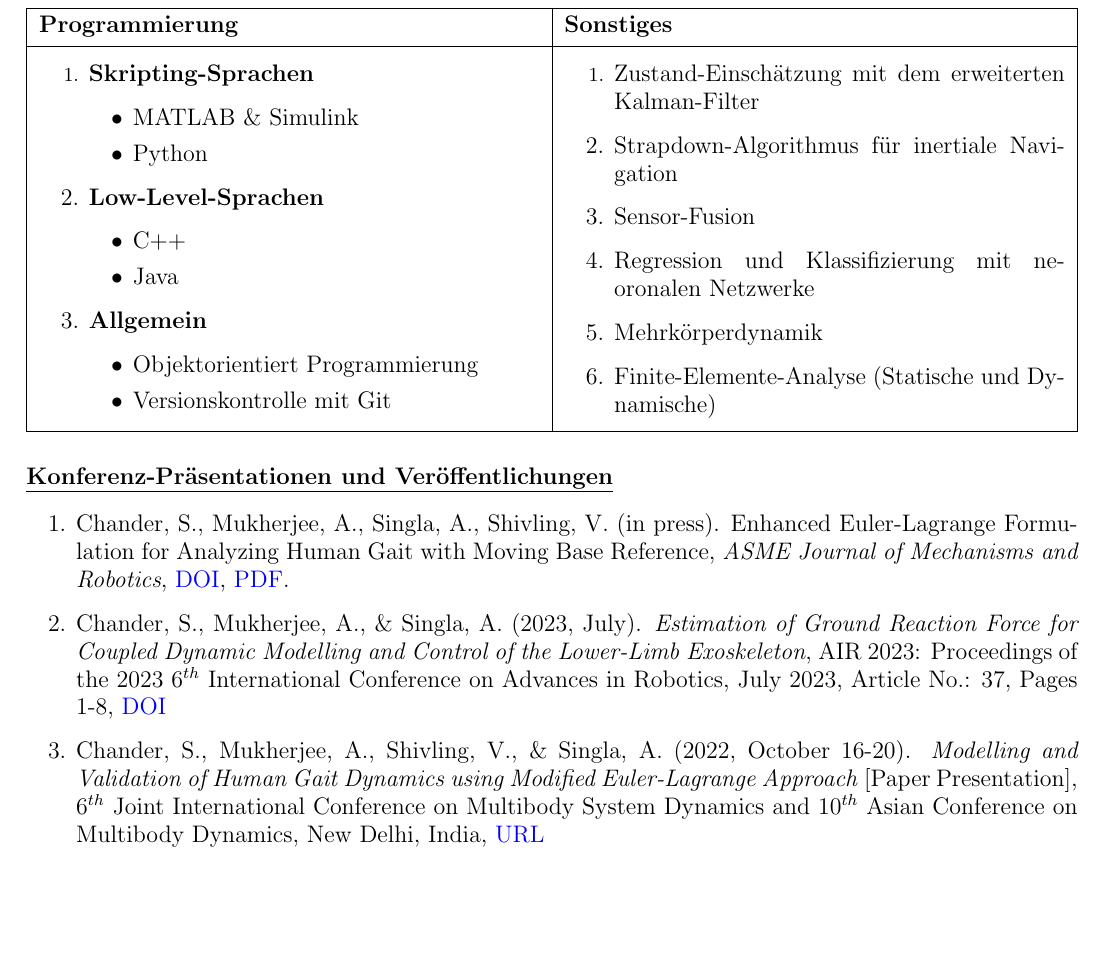
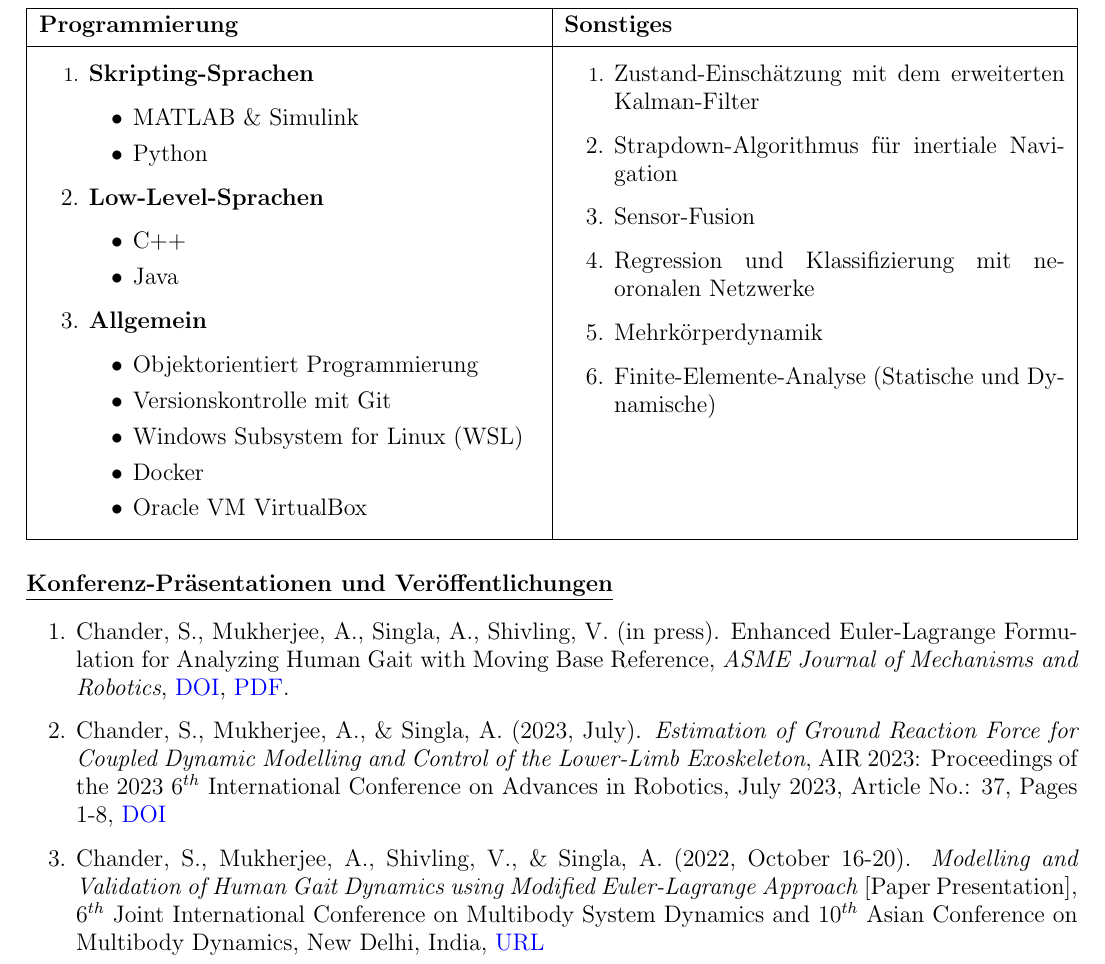
Before and after one commit to average-engineer/Academic-Resume, a LaTeX CV (Academic Resume.tex, which reads Content/Definitions.tex, Content/faehigkeiten.tex): part of page 2 of 2, cut so that both start at the same text, the shorter picture padded with empty space. Compiled offline with pdfLaTeX.

Commit message:
added OS and VM skills

```diff
--- a/Content/Definitions.tex
+++ b/Content/Definitions.tex
@@ -46,12 +46,9 @@
 \begin{itemize}
 	\item Object-Oriented Programming
 	\item Version Control using Git
-\end{itemize}
-\item \large{\textbf{Operating Systems}}
-\begin{itemize}
-	\item Windows
-	\item Linux
 	\item Windows Subsystem for Linux (WSL)
+	\item Docker
+	\item Oracle VM VirtualBox
 \end{itemize}
 \end{enumerate}}
 
--- a/Content/faehigkeiten.tex
+++ b/Content/faehigkeiten.tex
@@ -23,6 +23,9 @@
 		\begin{itemize}
 			\item Objektorientiert Programmierung
 			\item Versionskontrolle mit Git
+			\item Windows Subsystem for Linux (WSL)
+			\item Docker
+			\item Oracle VM VirtualBox
 		\end{itemize}
 	\end{enumerate} & \begin{enumerate}
 			\item\large{Zustand-Einschätzung mit dem erweiterten Kalman-Filter}
```
Also changed, not shown: Academic Resume.pdf.
